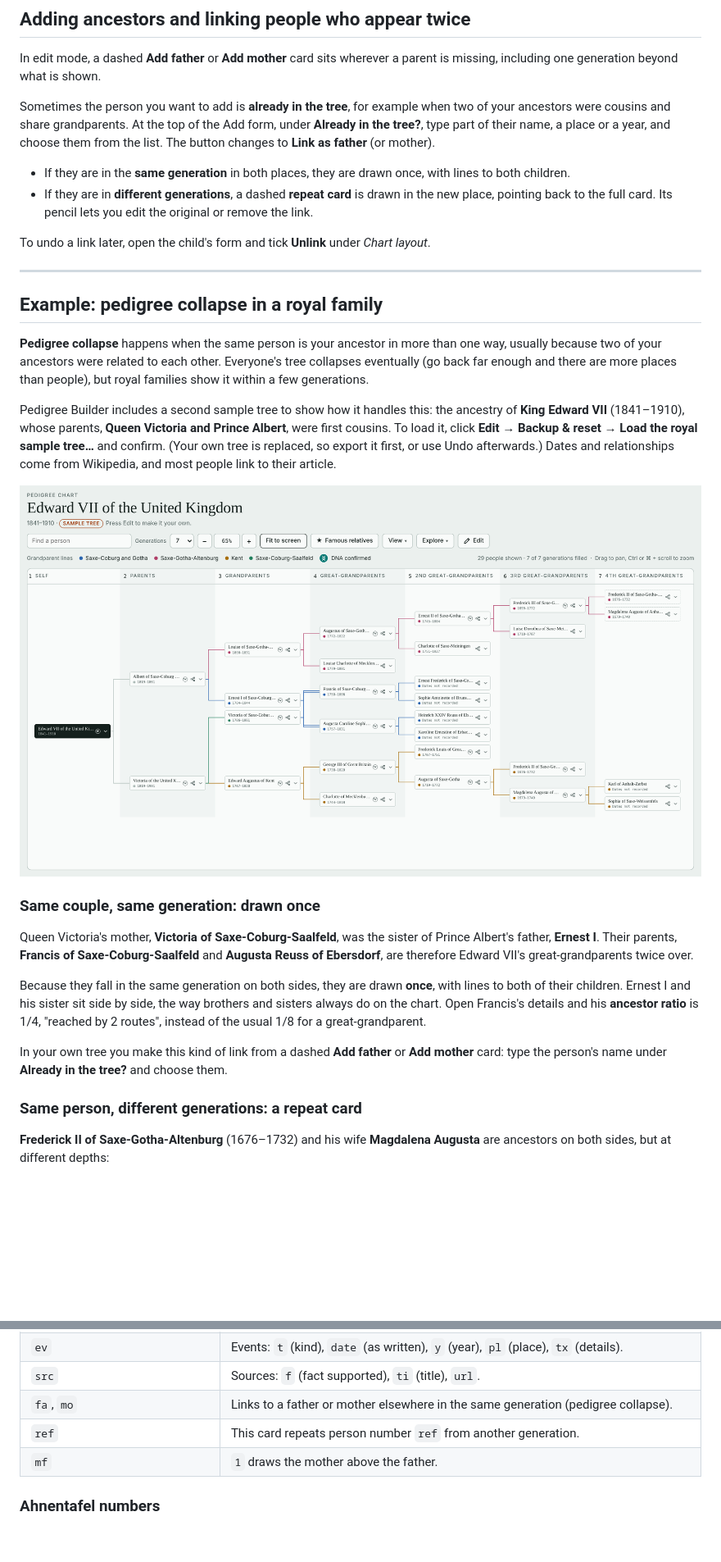
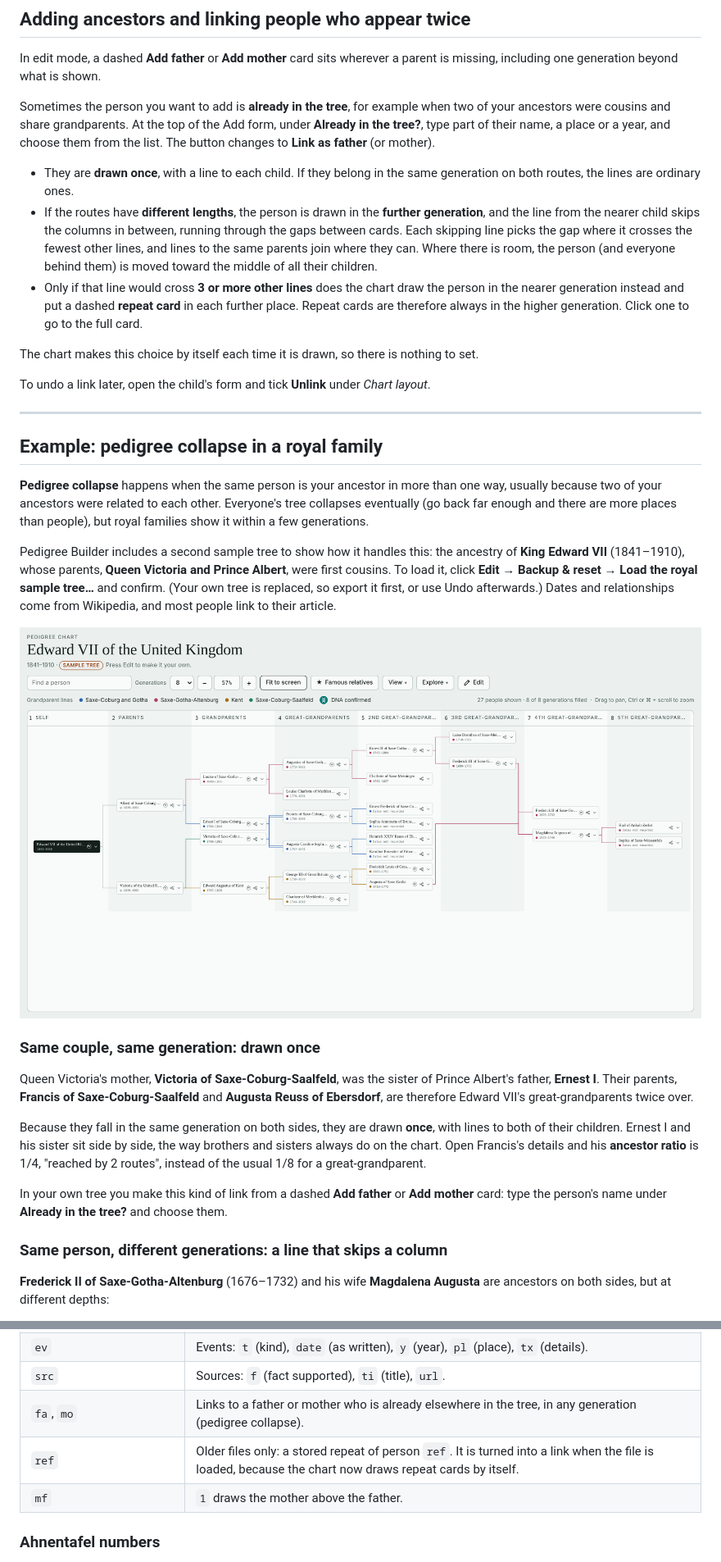
Before and after one commit to MaxJohnston/pedigree-builder, a Markdown page: README.md, 2 parts joined by grey strips. Shown: that part at 82% size. GitHub-like rendering; pictures changed too: docs/screenshot-royal.png; blank space fills up the shorter version.

Commit message:
v1.2.0
Added cross generational lines. Multiple sample trees.

```diff
--- a/README.md
+++ b/README.md
@@ -154,8 +155,11 @@ In edit mode, a dashed **Add father** or **Add mother** card sits wherever a par
 
 Sometimes the person you want to add is **already in the tree**, for example when two of your ancestors were cousins and share grandparents. At the top of the Add form, under **Already in the tree?**, type part of their name, a place or a year, and choose them from the list. The button changes to **Link as father** (or mother).
 
-- If they are in the **same generation** in both places, they are drawn once, with lines to both children.
-- If they are in **different generations**, a dashed **repeat card** is drawn in the new place, pointing back to the full card. Its pencil lets you edit the original or remove the link.
+- They are **drawn once**, with a line to each child. If they belong in the same generation on both routes, the lines are ordinary ones.
+- If the routes have **different lengths**, the person is drawn in the **further generation**, and the line from the nearer child skips the columns in between, running through the gaps between cards. Each skipping line picks the gap where it crosses the fewest other lines, and lines to the same parents join where they can. Where there is room, the person (and everyone behind them) is moved toward the middle of all their children.
+- Only if that line would cross **3 or more other lines** does the chart draw the person in the nearer generation instead and put a dashed **repeat card** in each further place. Repeat cards are therefore always in the higher generation. Click one to go to the full card.
+
+The chart makes this choice by itself each time it is drawn, so there is nothing to set.
 
 To undo a link later, open the child's form and tick **Unlink** under *Chart layout*.
 
@@ -177,7 +181,7 @@ Because they fall in the same generation on both sides, they are drawn **once**,
 
 In your own tree you make this kind of link from a dashed **Add father** or **Add mother** card: type the person's name under **Already in the tree?** and choose them.
 
-### Same person, different generations: a repeat card
+### Same person, different generations: a line that skips a column
 
 **Frederick II of Saxe-Gotha-Altenburg** (1676–1732) and his wife **Magdalena Augusta** are ancestors on both sides, but at different depths:
 
@@ -465,8 +474,8 @@ Person fields (only the ones that are filled in are written):
 | `children` | Names of children not in the tree. |
 | `ev` | Events: `t` (kind), `date` (as written), `y` (year), `pl` (place), `tx` (details). |
 | `src` | Sources: `f` (fact supported), `ti` (title), `url`. |
-| `fa`, `mo` | Links to a father or mother elsewhere in the same generation (pedigree collapse). |
-| `ref` | This card repeats person number `ref` from another generation. |
+| `fa`, `mo` | Links to a father or mother who is already elsewhere in the tree, in any generation (pedigree collapse). |
+| `ref` | Older files only: a stored repeat of person `ref`. It is turned into a link when the file is loaded, because the chart now draws repeat cards by itself. |
 | `mf` | `1` draws the mother above the father. |
 
 ### Ahnentafel numbers
```
Also changed, not shown: other parts of README.md (+13 -7 lines), docs/screenshot-royal-before.png, 7 other files.
